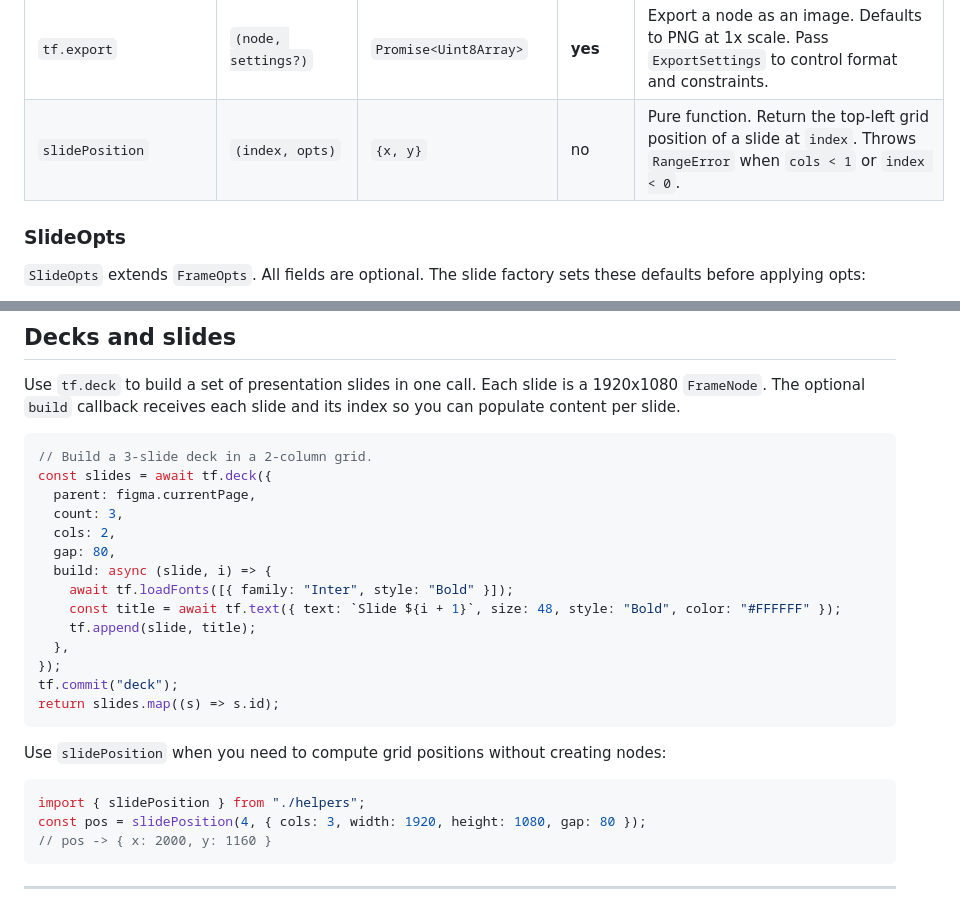
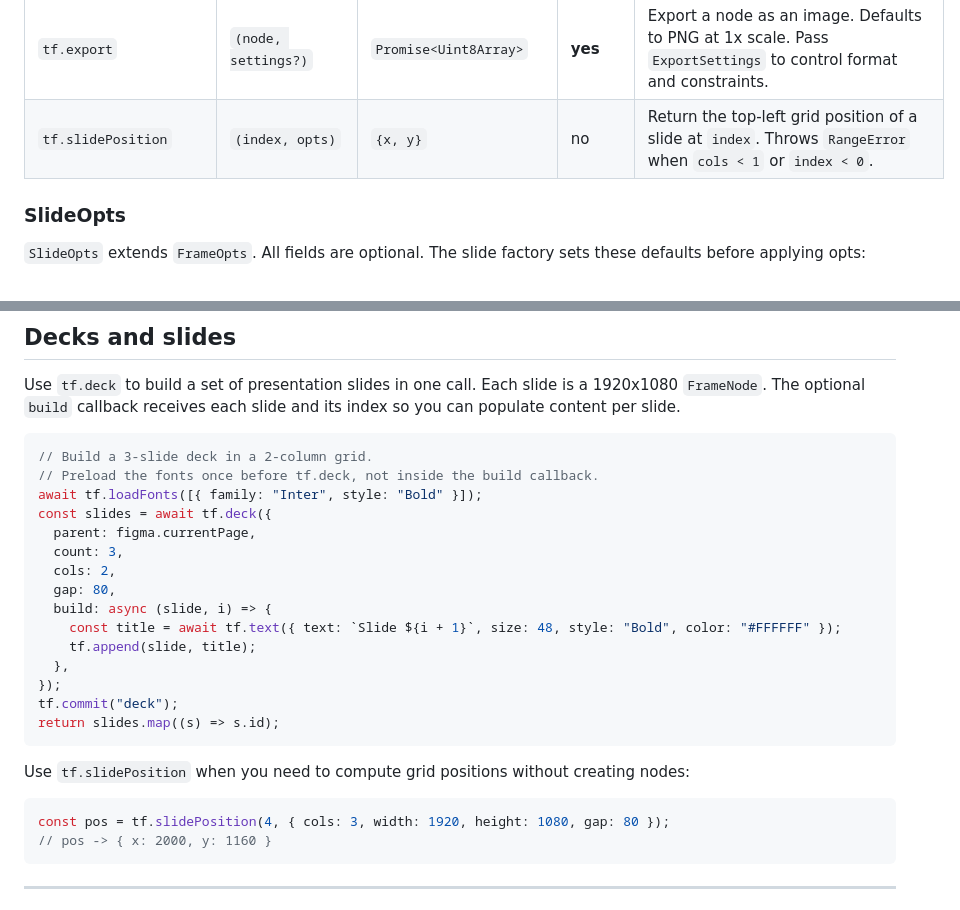
Before and after one commit to LukeHawkins/turbofig, a Markdown page: helpers/tf-api.md, 2 parts joined by grey strips. Rendered like a GitHub page.

Commit message:
Fix deck doc: preload fonts once and call tf.slidePosition

````diff
--- a/helpers/tf-api.md
+++ b/helpers/tf-api.md
@@ -29,7 +29,7 @@
 | `tf.setVariableValue` | `(variable, modeId, value)` | `void` | no | Set a variable's value for the given mode id. |
 | `tf.readVariableValue` | `(variable, modeId)` | `VariableValue \| undefined` | no | Read a variable's value for the given mode id. Returns undefined when the mode does not exist. |
 | `tf.export` | `(node, settings?)` | `Promise<Uint8Array>` | **yes** | Export a node as an image. Defaults to PNG at 1x scale. Pass `ExportSettings` to control format and constraints. |
-| `slidePosition` | `(index, opts)` | `{x, y}` | no | Pure function. Return the top-left grid position of a slide at `index`. Throws `RangeError` when `cols < 1` or `index < 0`. |
+| `tf.slidePosition` | `(index, opts)` | `{x, y}` | no | Return the top-left grid position of a slide at `index`. Throws `RangeError` when `cols < 1` or `index < 0`. |
 
 ### SlideOpts
 
@@ -107,13 +107,14 @@ Use `tf.deck` to build a set of presentation slides in one call. Each slide is a
 
 ```js
 // Build a 3-slide deck in a 2-column grid.
+// Preload the fonts once before tf.deck, not inside the build callback.
+await tf.loadFonts([{ family: "Inter", style: "Bold" }]);
 const slides = await tf.deck({
   parent: figma.currentPage,
   count: 3,
   cols: 2,
   gap: 80,
   build: async (slide, i) => {
-    await tf.loadFonts([{ family: "Inter", style: "Bold" }]);
     const title = await tf.text({ text: `Slide ${i + 1}`, size: 48, style: "Bold", color: "#FFFFFF" });
     tf.append(slide, title);
   },
@@ -122,11 +123,10 @@ tf.commit("deck");
 return slides.map((s) => s.id);
 ```
 
-Use `slidePosition` when you need to compute grid positions without creating nodes:
+Use `tf.slidePosition` when you need to compute grid positions without creating nodes:
 
 ```js
-import { slidePosition } from "./helpers";
-const pos = slidePosition(4, { cols: 3, width: 1920, height: 1080, gap: 80 });
+const pos = tf.slidePosition(4, { cols: 3, width: 1920, height: 1080, gap: 80 });
 // pos -> { x: 2000, y: 1160 }
 ```
 
````
